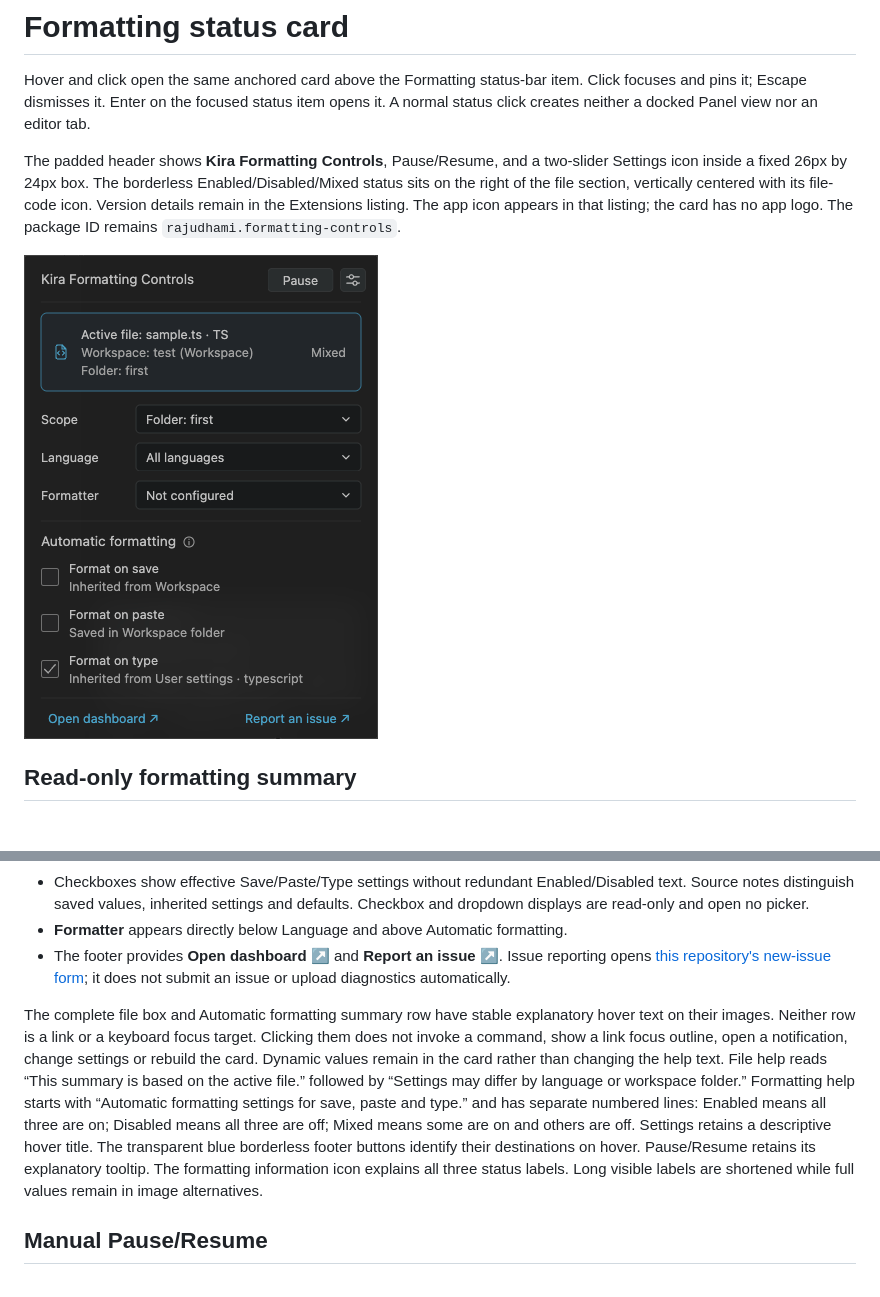
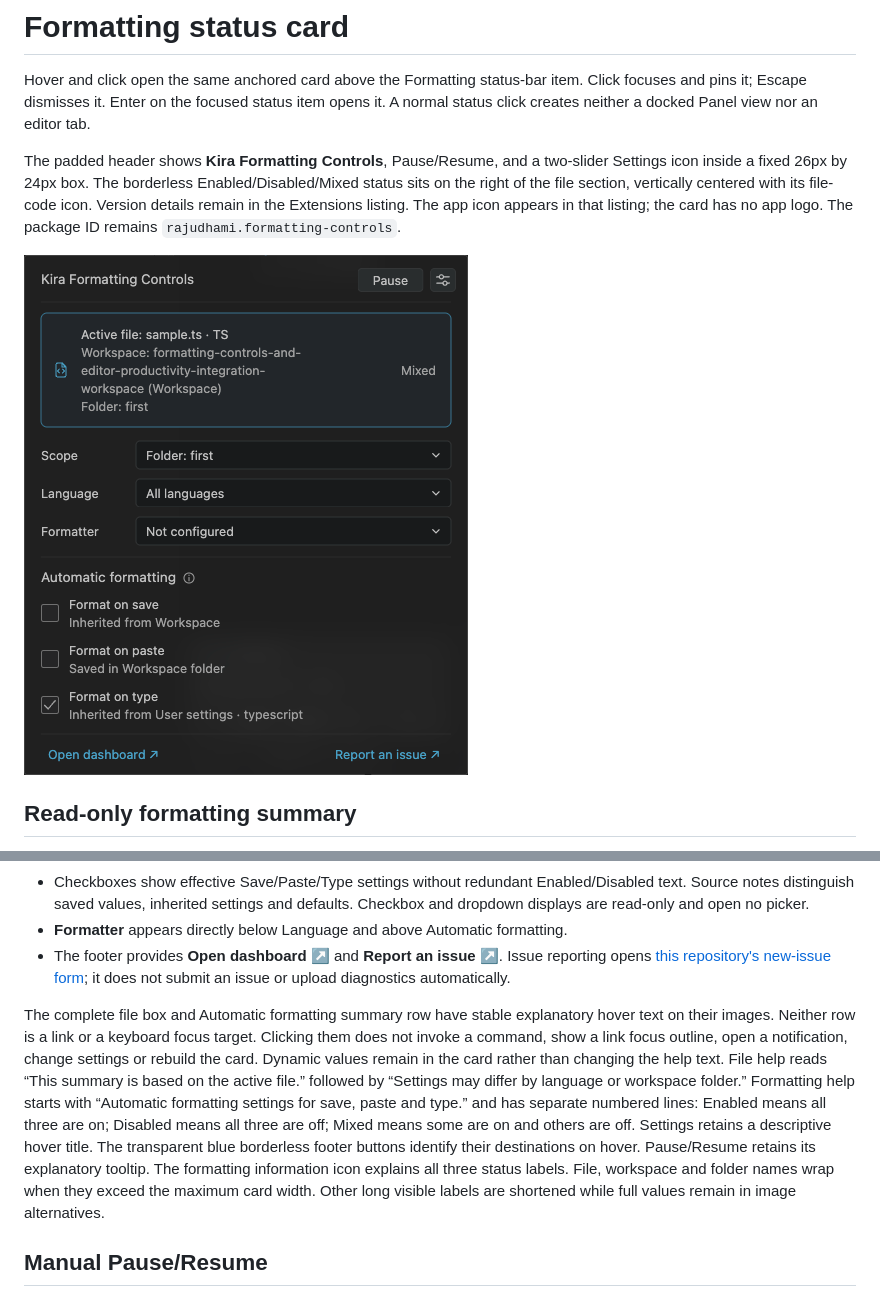
Before and after one commit to kira-explore/formatting-controls, a Markdown page: docs/status-controls.md, 2 parts joined by grey strips. Drawn GitHub-style; pictures changed too: docs/assets/status-card-dark.png.

```diff
--- a/docs/status-controls.md
+++ b/docs/status-controls.md
@@ -17,7 +17,7 @@ The file section uses a blue file-code icon, vertically centered across its two
 - **Formatter** appears directly below Language and above Automatic formatting.
 - The footer provides **Open dashboard ↗** and **Report an issue ↗**. Issue reporting opens [this repository's new-issue form](https://github.com/kira-explore/formatting-controls/issues/new); it does not submit an issue or upload diagnostics automatically.
 
-The complete file box and Automatic formatting summary row have stable explanatory hover text on their images. Neither row is a link or a keyboard focus target. Clicking them does not invoke a command, show a link focus outline, open a notification, change settings or rebuild the card. Dynamic values remain in the card rather than changing the help text. File help reads “This summary is based on the active file.” followed by “Settings may differ by language or workspace folder.” Formatting help starts with “Automatic formatting settings for save, paste and type.” and has separate numbered lines: Enabled means all three are on; Disabled means all three are off; Mixed means some are on and others are off. Settings retains a descriptive hover title. The transparent blue borderless footer buttons identify their destinations on hover. Pause/Resume retains its explanatory tooltip. The formatting information icon explains all three status labels. Long visible labels are shortened while full values remain in image alternatives.
+The complete file box and Automatic formatting summary row have stable explanatory hover text on their images. Neither row is a link or a keyboard focus target. Clicking them does not invoke a command, show a link focus outline, open a notification, change settings or rebuild the card. Dynamic values remain in the card rather than changing the help text. File help reads “This summary is based on the active file.” followed by “Settings may differ by language or workspace folder.” Formatting help starts with “Automatic formatting settings for save, paste and type.” and has separate numbered lines: Enabled means all three are on; Disabled means all three are off; Mixed means some are on and others are off. Settings retains a descriptive hover title. The transparent blue borderless footer buttons identify their destinations on hover. Pause/Resume retains its explanatory tooltip. The formatting information icon explains all three status labels. File, workspace and folder names wrap when they exceed the maximum card width. Other long visible labels are shortened while full values remain in image alternatives.
 
 ## Manual Pause/Resume
 
```
Also changed, not shown: other parts of docs/status-controls.md (+1 -1 lines), CHANGELOG.md (+2 -0 lines), README.md (+1 -1 lines), 4 other files.
